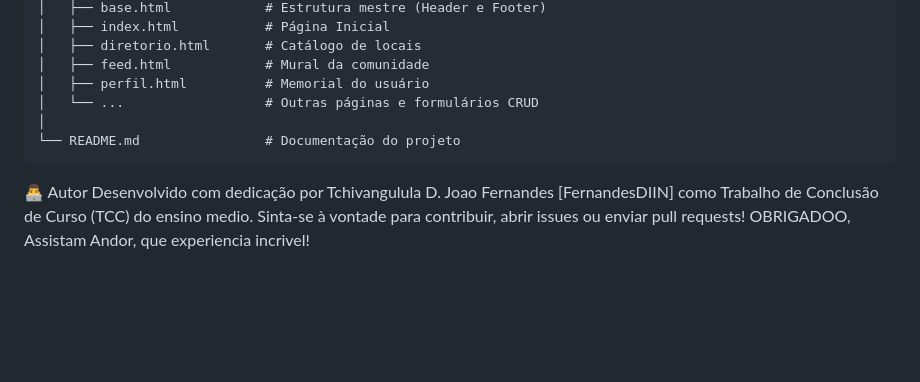
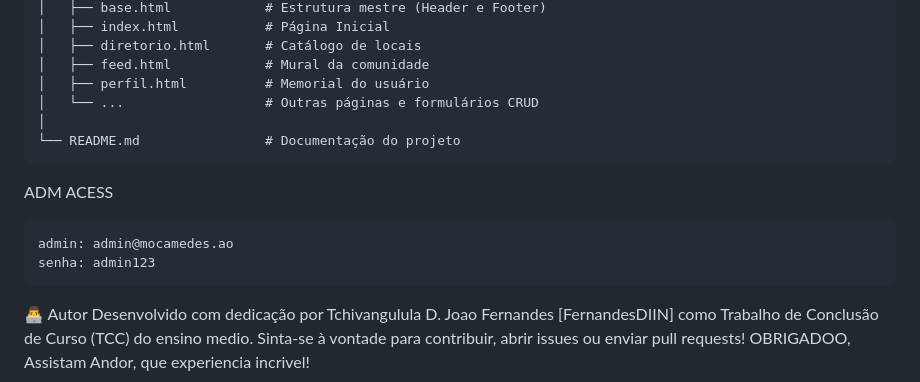
Before and after one commit to FernandesDIIN/Portal-Municipal-Mo-amedes-P.M.M-, a Markdown page: README.md, the part around the change. Rendered like a GitHub page; blank space fills up the shorter version.

Commit message:
Atualizado com a senha adm
Added admin access credentials and author information.

````diff
--- a/README.md
+++ b/README.md
@@ -89,6 +89,12 @@ portal_mocamedes/
 └── README.md                # Documentação do projeto
 ```
 
+ADM ACESS
+```text
+admin: admin@mocamedes.ao
+senha: admin123
+```
+
 👨‍💻 Autor
 Desenvolvido com dedicação por Tchivangulula D. Joao Fernandes [FernandesDIIN] como Trabalho de Conclusão de Curso (TCC) do ensino medio.
 Sinta-se à vontade para contribuir, abrir issues ou enviar pull requests!
````
